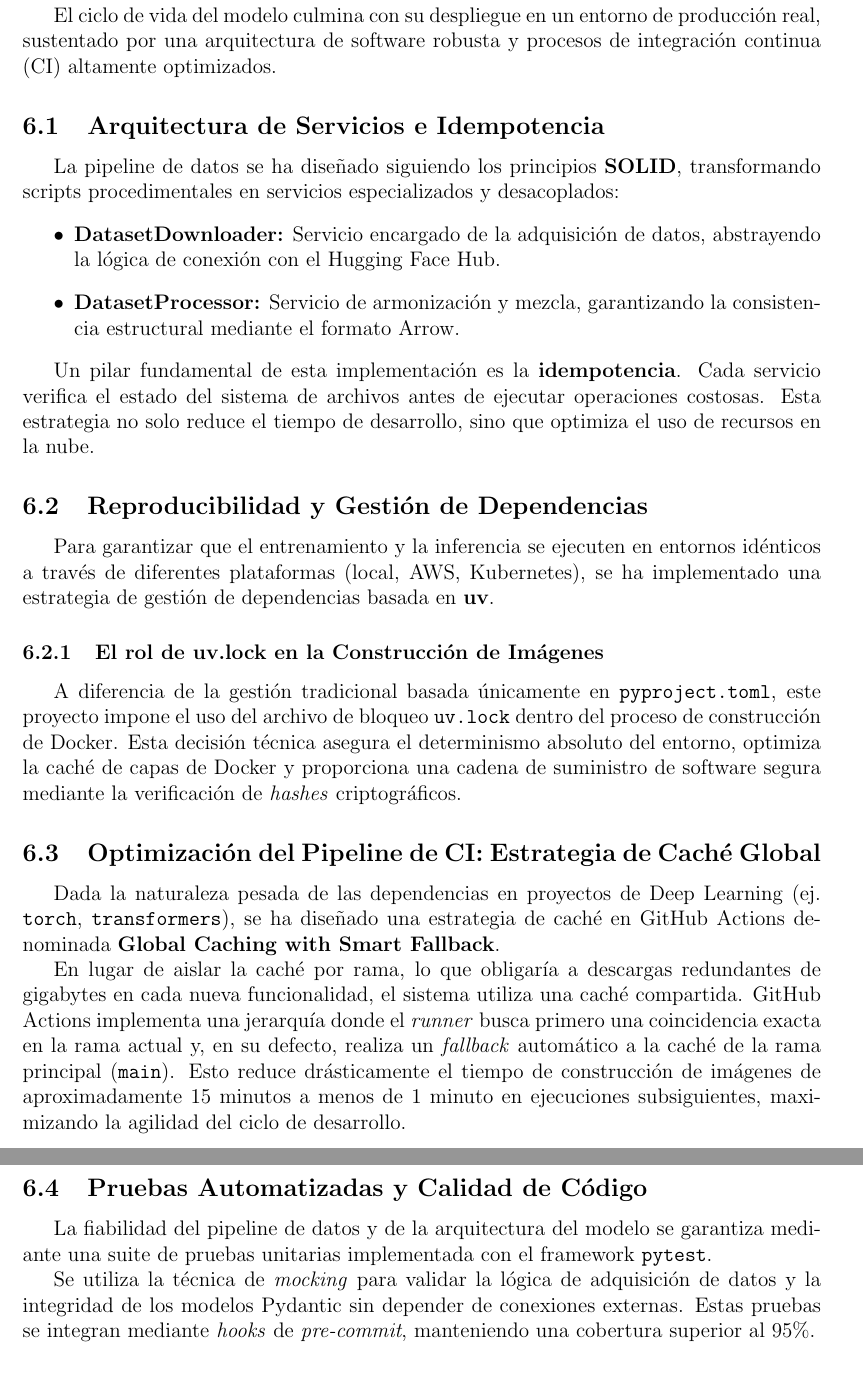
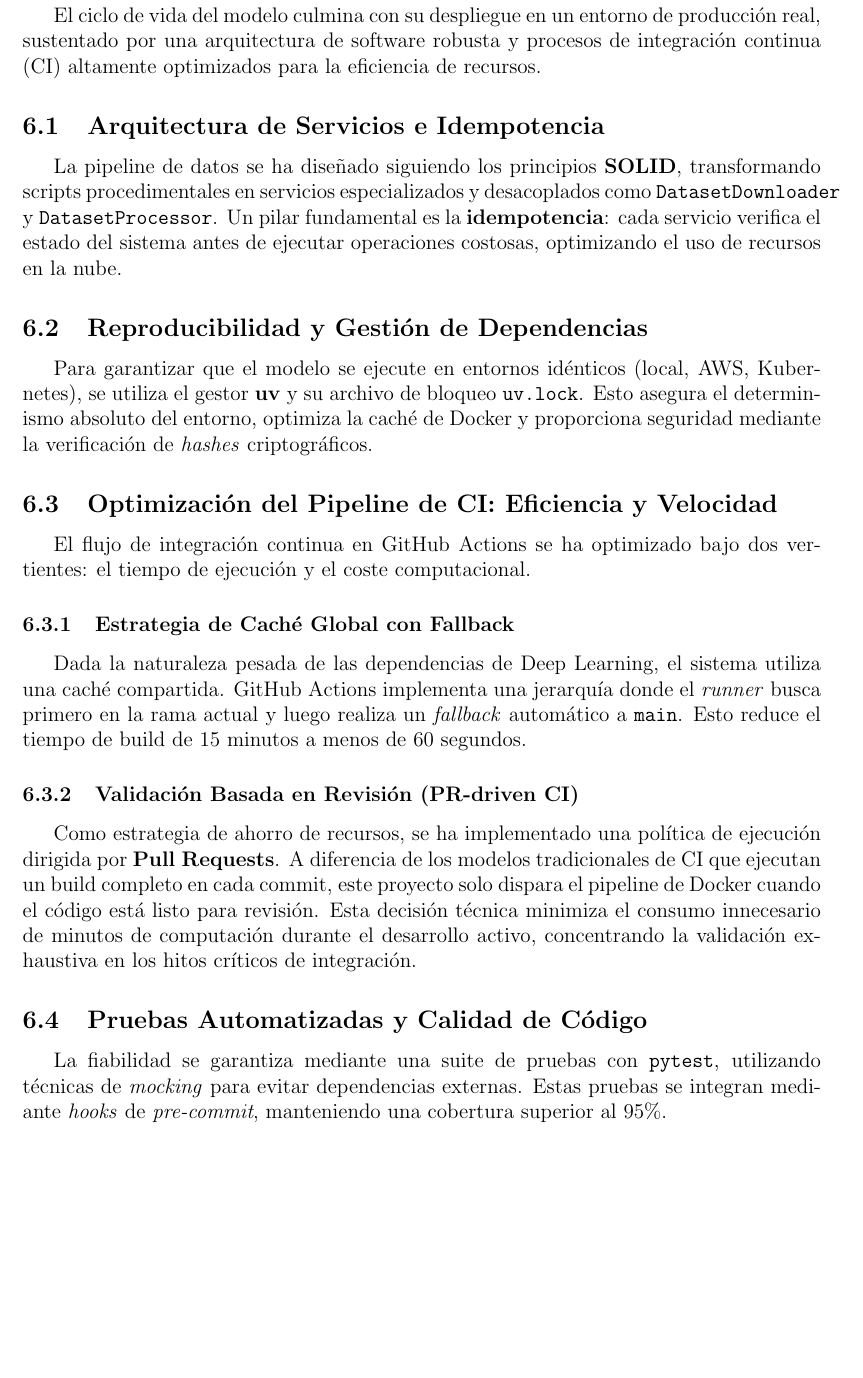
Before and after one commit to moonlightKiR/tfm_slm, a LaTeX paper (report/main.tex, which reads report/content/6.tex): two parts of pages 19 and 20 of 22 before the commit and part of page 19 of 22 after it, the two joined at a grey line, cut so that both start at the same text, the shorter picture padded with empty space. Compiled offline with pdfLaTeX; a LaTeX package or settings file that is missing is left out.

Commit message:
Updated 6.tex

```diff
--- a/report/content/6.tex
+++ b/report/content/6.tex
@@ -1,32 +1,25 @@
 \section{MLOps: Despliegue y Puesta en Producción}
 \label{sec:mlops}
 
-El ciclo de vida del modelo culmina con su despliegue en un entorno de producción real, sustentado por una arquitectura de software robusta y procesos de integración continua (CI) altamente optimizados.
+El ciclo de vida del modelo culmina con su despliegue en un entorno de producción real, sustentado por una arquitectura de software robusta y procesos de integración continua (CI) altamente optimizados para la eficiencia de recursos.
 
 \subsection{Arquitectura de Servicios e Idempotencia}
-La pipeline de datos se ha diseñado siguiendo los principios \textbf{SOLID}, transformando scripts procedimentales en servicios especializados y desacoplados:
-\begin{itemize}
-    \item \textbf{DatasetDownloader:} Servicio encargado de la adquisición de datos, abstrayendo la lógica de conexión con el Hugging Face Hub.
-    \item \textbf{DatasetProcessor:} Servicio de armonización y mezcla, garantizando la consistencia estructural mediante el formato Arrow.
-\end{itemize}
-
-Un pilar fundamental de esta implementación es la \textbf{idempotencia}. Cada servicio verifica el estado del sistema de archivos antes de ejecutar operaciones costosas. Esta estrategia no solo reduce el tiempo de desarrollo, sino que optimiza el uso de recursos en la nube.
+La pipeline de datos se ha diseñado siguiendo los principios \textbf{SOLID}, transformando scripts procedimentales en servicios especializados y desacoplados como \texttt{DatasetDownloader} y \texttt{DatasetProcessor}. Un pilar fundamental es la \textbf{idempotencia}: cada servicio verifica el estado del sistema antes de ejecutar operaciones costosas, optimizando el uso de recursos en la nube.
 
 \subsection{Reproducibilidad y Gestión de Dependencias}
-Para garantizar que el entrenamiento y la inferencia se ejecuten en entornos idénticos a través de diferentes plataformas (local, AWS, Kubernetes), se ha implementado una estrategia de gestión de dependencias basada en \textbf{uv}.
+Para garantizar que el modelo se ejecute en entornos idénticos (local, AWS, Kubernetes), se utiliza el gestor \textbf{uv} y su archivo de bloqueo \textbf{\texttt{uv.lock}}. Esto asegura el determinismo absoluto del entorno, optimiza la caché de Docker y proporciona seguridad mediante la verificación de \textit{hashes} criptográficos.
 
-\subsubsection{El rol de uv.lock en la Construcción de Imágenes}
-A diferencia de la gestión tradicional basada únicamente en \texttt{pyproject.toml}, este proyecto impone el uso del archivo de bloqueo \textbf{\texttt{uv.lock}} dentro del proceso de construcción de Docker. Esta decisión técnica asegura el determinismo absoluto del entorno, optimiza la caché de capas de Docker y proporciona una cadena de suministro de software segura mediante la verificación de \textit{hashes} criptográficos.
+\subsection{Optimización del Pipeline de CI: Eficiencia y Velocidad}
+El flujo de integración continua en GitHub Actions se ha optimizado bajo dos vertientes: el tiempo de ejecución y el coste computacional.
 
-\subsection{Optimización del Pipeline de CI: Estrategia de Caché Global}
-Dada la naturaleza pesada de las dependencias en proyectos de Deep Learning (ej. \texttt{torch}, \texttt{transformers}), se ha diseñado una estrategia de caché en GitHub Actions denominada \textbf{Global Caching with Smart Fallback}.
+\subsubsection{Estrategia de Caché Global con Fallback}
+Dada la naturaleza pesada de las dependencias de Deep Learning, el sistema utiliza una caché compartida. GitHub Actions implementa una jerarquía donde el \textit{runner} busca primero en la rama actual y luego realiza un \textit{fallback} automático a \texttt{main}. Esto reduce el tiempo de build de 15 minutos a menos de 60 segundos.
 
-En lugar de aislar la caché por rama, lo que obligaría a descargas redundantes de gigabytes en cada nueva funcionalidad, el sistema utiliza una caché compartida. GitHub Actions implementa una jerarquía donde el \textit{runner} busca primero una coincidencia exacta en la rama actual y, en su defecto, realiza un \textit{fallback} automático a la caché de la rama principal (\texttt{main}). Esto reduce drásticamente el tiempo de construcción de imágenes de aproximadamente 15 minutos a menos de 1 minuto en ejecuciones subsiguientes, maximizando la agilidad del ciclo de desarrollo.
+\subsubsection{Validación Basada en Revisión (PR-driven CI)}
+Como estrategia de ahorro de recursos, se ha implementado una política de ejecución dirigida por \textbf{Pull Requests}. A diferencia de los modelos tradicionales de CI que ejecutan un build completo en cada commit, este proyecto solo dispara el pipeline de Docker cuando el código está listo para revisión. Esta decisión técnica minimiza el consumo innecesario de minutos de computación durante el desarrollo activo, concentrando la validación exhaustiva en los hitos críticos de integración.
 
 \subsection{Pruebas Automatizadas y Calidad de Código}
-La fiabilidad del pipeline de datos y de la arquitectura del modelo se garantiza mediante una suite de pruebas unitarias implementada con el framework \texttt{pytest}.
-
-Se utiliza la técnica de \textit{mocking} para validar la lógica de adquisición de datos y la integridad de los modelos Pydantic sin depender de conexiones externas. Estas pruebas se integran mediante \textit{hooks} de \textit{pre-commit}, manteniendo una cobertura superior al 95\%.
+La fiabilidad se garantiza mediante una suite de pruebas con \texttt{pytest}, utilizando técnicas de \textit{mocking} para evitar dependencias externas. Estas pruebas se integran mediante \textit{hooks} de \textit{pre-commit}, manteniendo una cobertura superior al 95\%.
 
 \subsection{Orquestación con Kubernetes}
 Configuración del clúster de K8s para servir el modelo híbrido de forma escalable.
```
